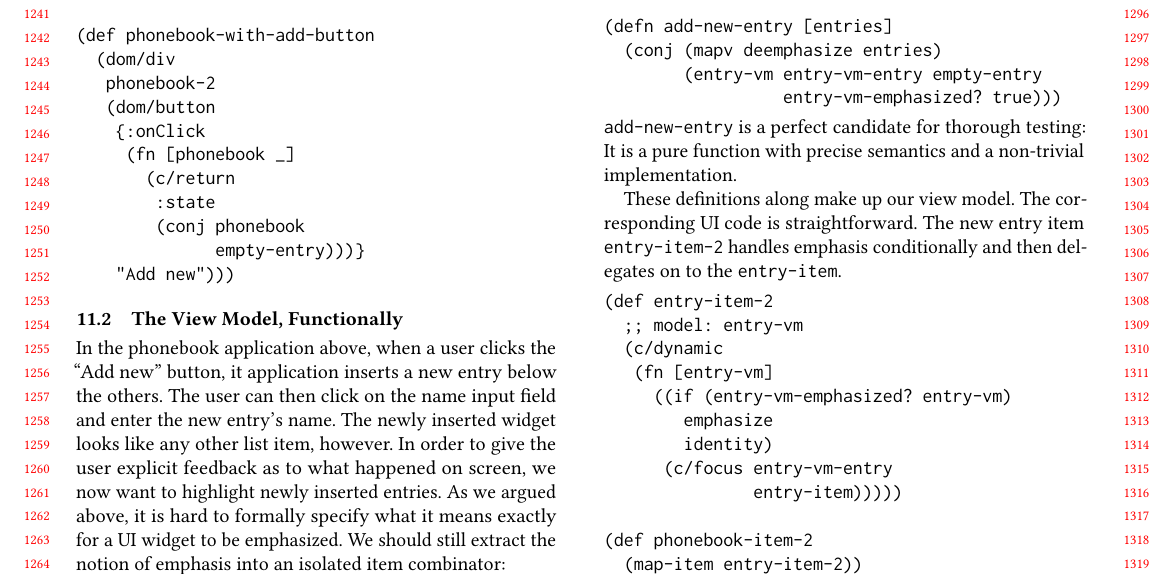
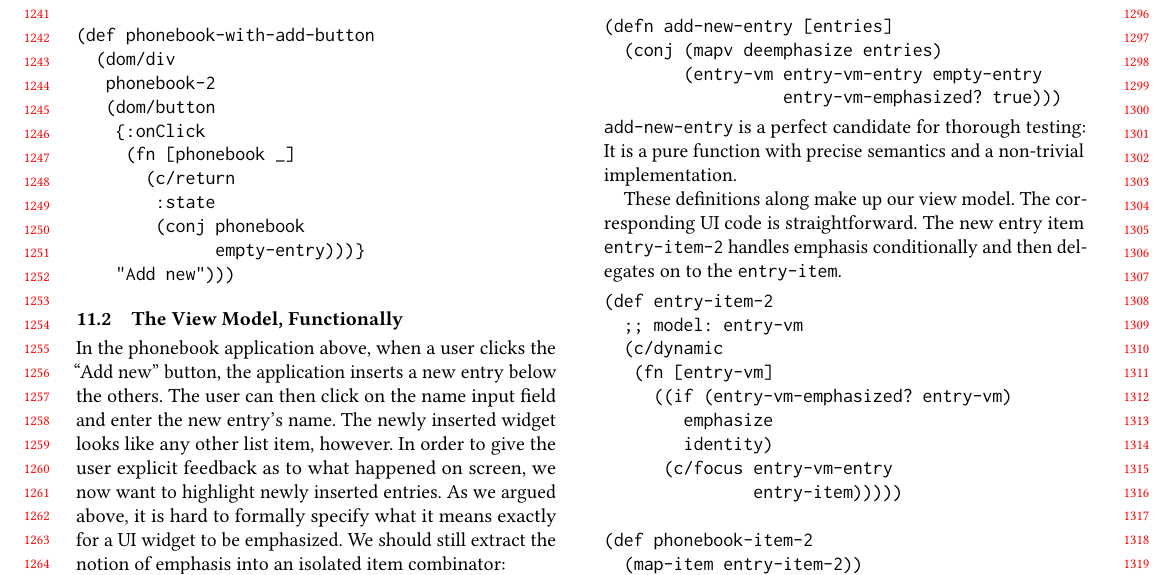
Before and after one commit to active-group/funarch-ui, a LaTeX paper (funarch-ui.tex): part of page 12 of 13, cut so that both start at the same text. Compiled offline with pdfLaTeX.

Commit message:
Grammar fix

```diff
--- a/funarch-ui.tex
+++ b/funarch-ui.tex
@@ -1494,7 +1494,7 @@ state:
 \subsection{The View Model, Functionally}
 
 In the phonebook application above, when a user clicks the ``Add
-new'' button, it application inserts a new entry below the others. The user can
+new'' button, the application inserts a new entry below the others. The user can
 then click on the name input field and enter the new entry's name. The
 newly inserted widget looks like any other list item, however. In
 order to give the user explicit feedback as to what happened on
```
